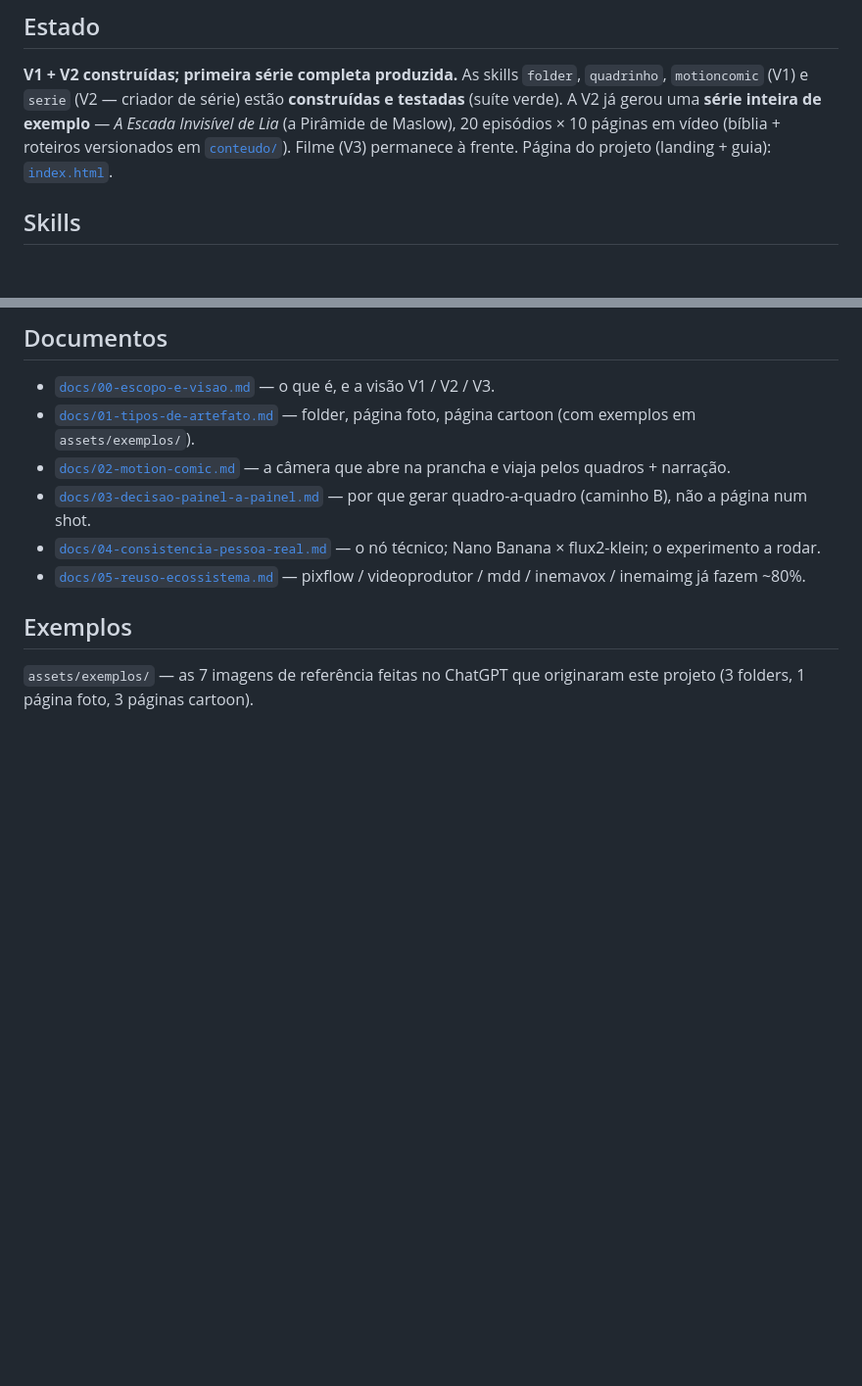
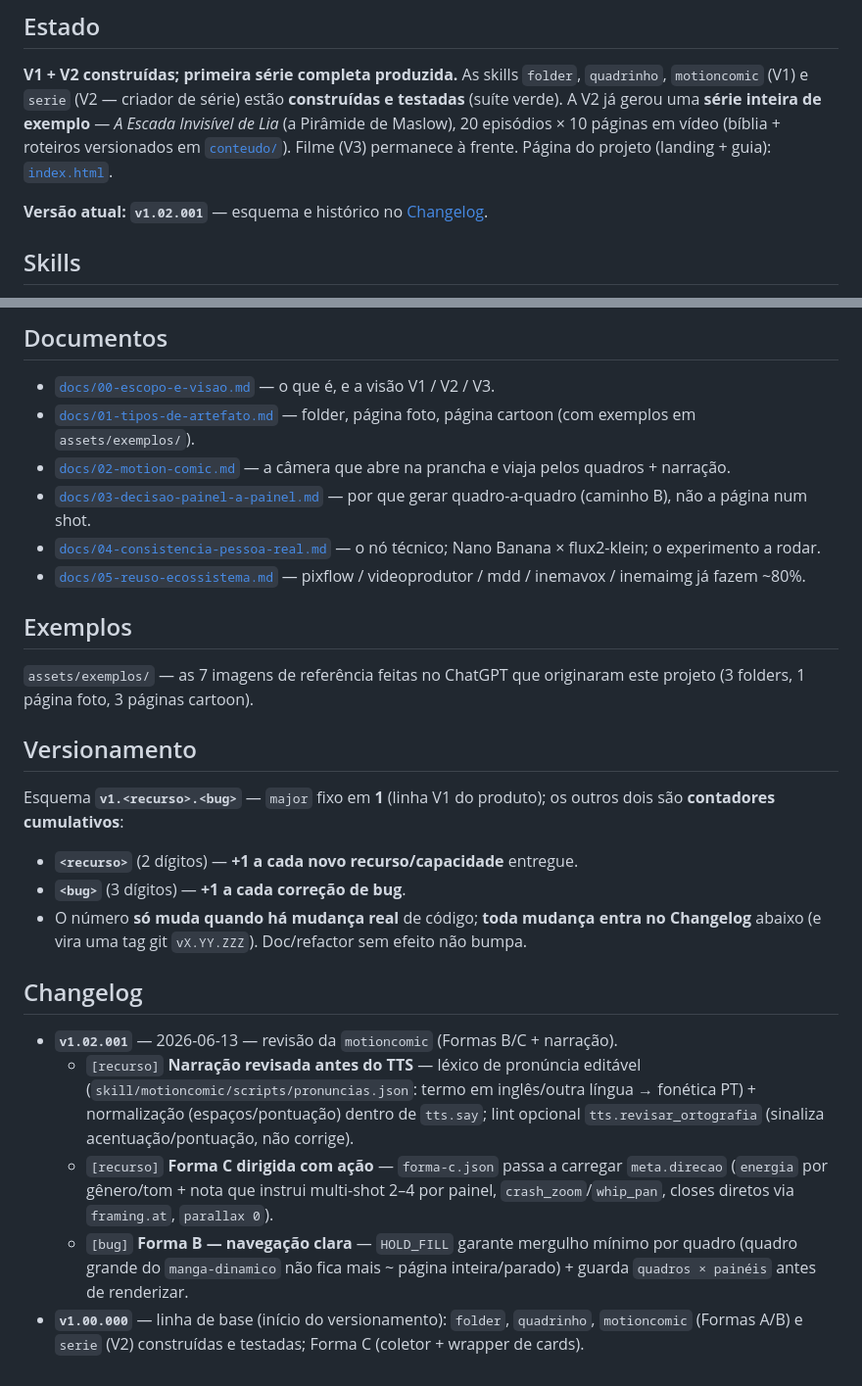
Before and after one commit to inematds/inemaref, a Markdown page: README.md, 2 parts joined by grey strips. Shown at 98% size. Rendered like a GitHub page; blank space fills up the shorter version.

Commit message:
docs(readme): versionamento v1.<recurso>.<bug> + changelog (v1.02.001); spec coerência de imagem
- README: seção Versionamento (esquema v1.xx.yyy, contadores cumulativos) + Changelog
  (v1.02.001 = revisões da motioncomic: TTS+Forma C [recurso], Forma B [bug]) + linha "Versão atual".
- Spec rascunho: coerência de imagem (QC personagem/bíblia + anatomia) e referência
  derivada por episódio (canon + delta) — docs/superpowers/specs/2026-06-13-coerencia-imagem-episodio.md.

Co-Authored-By: Claude Opus 4.8 (1M context) <noreply@anthropic.com>

```diff
--- a/README.md
+++ b/README.md
@@ -29,6 +29,8 @@ existe — motion comics narrados e filmes.
 ## Estado
 
 **V1 + V2 construídas; primeira série completa produzida.** As skills `folder`, `quadrinho`, `motioncomic` (V1) e `serie` (V2 — criador de série) estão **construídas e testadas** (suíte verde). A V2 já gerou uma **série inteira de exemplo** — *A Escada Invisível de Lia* (a Pirâmide de Maslow), 20 episódios × 10 páginas em vídeo (bíblia + roteiros versionados em [`conteudo/`](conteudo/)). Filme (V3) permanece à frente. Página do projeto (landing + guia): [`index.html`](index.html).
+
+**Versão atual: `v1.02.001`** — esquema e histórico no [Changelog](#changelog).
 
 ## Skills
 
@@ -133,3 +135,19 @@ Cada skill responde a **`/inemaref-<nome> help`** (folder, quadrinho, motioncomi
 
 `assets/exemplos/` — as 7 imagens de referência feitas no ChatGPT que originaram este projeto
 (3 folders, 1 página foto, 3 páginas cartoon).
+
+## Versionamento
+
+Esquema **`v1.<recurso>.<bug>`** — `major` fixo em **1** (linha V1 do produto); os outros dois são **contadores cumulativos**:
+
+- **`<recurso>`** (2 dígitos) — **+1 a cada novo recurso/capacidade** entregue.
+- **`<bug>`** (3 dígitos) — **+1 a cada correção de bug**.
+- O número **só muda quando há mudança real** de código; **toda mudança entra no Changelog** abaixo (e vira uma tag git `vX.YY.ZZZ`). Doc/refactor sem efeito não bumpa.
+
+## Changelog
+
+- **`v1.02.001`** — 2026-06-13 — revisão da `motioncomic` (Formas B/C + narração).
+  - `[recurso]` **Narração revisada antes do TTS** — léxico de pronúncia editável (`skill/motioncomic/scripts/pronuncias.json`: termo em inglês/outra língua → fonética PT) + normalização (espaços/pontuação) dentro de `tts.say`; lint opcional `tts.revisar_ortografia` (sinaliza acentuação/pontuação, não corrige).
+  - `[recurso]` **Forma C dirigida com ação** — `forma-c.json` passa a carregar `meta.direcao` (`energia` por gênero/tom + nota que instrui multi-shot 2–4 por painel, `crash_zoom`/`whip_pan`, closes diretos via `framing.at`, `parallax 0`).
+  - `[bug]` **Forma B — navegação clara** — `HOLD_FILL` garante mergulho mínimo por quadro (quadro grande do `manga-dinamico` não fica mais ~ página inteira/parado) + guarda `quadros × painéis` antes de renderizar.
+- **`v1.00.000`** — linha de base (início do versionamento): `folder`, `quadrinho`, `motioncomic` (Formas A/B) e `serie` (V2) construídas e testadas; Forma C (coletor + wrapper de cards).
```
Also changed, not shown: 1 other file.
